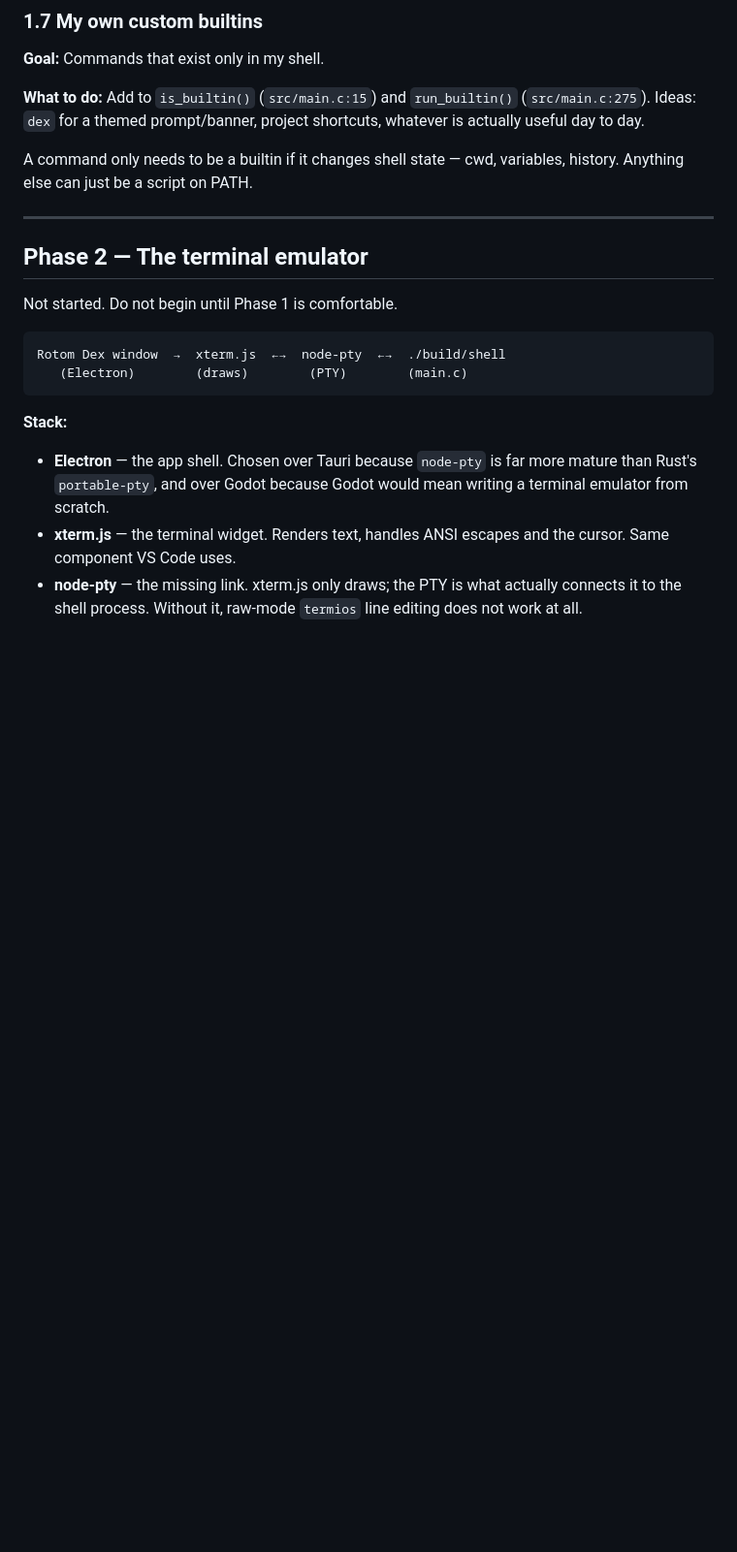
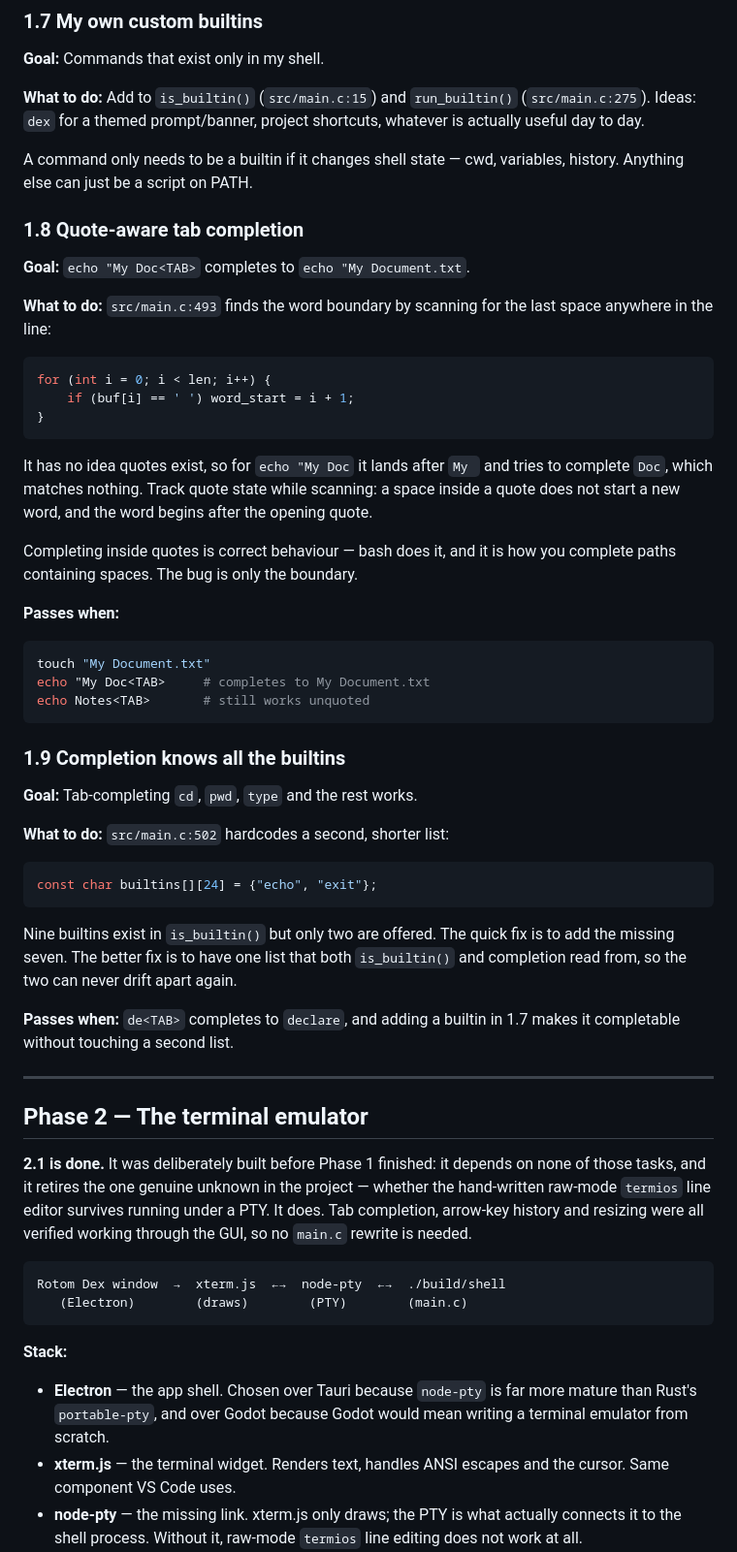
Before and after one commit to jchen208208/JC_Shell, a Markdown page: ROADMAP.md, the part around one of its changes. Shown at 97% size. Rendered like a GitHub page; blank space fills up the shorter version.

````diff
--- a/ROADMAP.md
+++ b/ROADMAP.md
@@ -158,11 +161,60 @@ whatever is actually useful day to day.
 A command only needs to be a builtin if it changes shell state — cwd, variables,
 history. Anything else can just be a script on PATH.
 
+### 1.8 Quote-aware tab completion
+
+**Goal:** `echo "My Doc<TAB>` completes to `echo "My Document.txt`.
+
+**What to do:** `src/main.c:493` finds the word boundary by scanning for the
+last space anywhere in the line:
+
+```c
+for (int i = 0; i < len; i++) {
+    if (buf[i] == ' ') word_start = i + 1;
+}
+```
+
+It has no idea quotes exist, so for `echo "My Doc` it lands after `My ` and
+tries to complete `Doc`, which matches nothing. Track quote state while
+scanning: a space inside a quote does not start a new word, and the word begins
+after the opening quote.
+
+Completing inside quotes is correct behaviour — bash does it, and it is how you
+complete paths containing spaces. The bug is only the boundary.
+
+**Passes when:**
+```sh
+touch "My Document.txt"
+echo "My Doc<TAB>     # completes to My Document.txt
+echo Notes<TAB>       # still works unquoted
+```
+
+### 1.9 Completion knows all the builtins
+
+**Goal:** Tab-completing `cd`, `pwd`, `type` and the rest works.
+
+**What to do:** `src/main.c:502` hardcodes a second, shorter list:
+
+```c
+const char builtins[][24] = {"echo", "exit"};
+```
+
+Nine builtins exist in `is_builtin()` but only two are offered. The quick fix is
+to add the missing seven. The better fix is to have one list that both
+`is_builtin()` and completion read from, so the two can never drift apart again.
+
+**Passes when:** `de<TAB>` completes to `declare`, and adding a builtin in 1.7
+makes it completable without touching a second list.
+
 ---
 
 ## Phase 2 — The terminal emulator
 
-Not started. Do not begin until Phase 1 is comfortable.
+**2.1 is done.** It was deliberately built before Phase 1 finished: it depends
+on none of those tasks, and it retires the one genuine unknown in the project —
+whether the hand-written raw-mode `termios` line editor survives running under a
+PTY. It does. Tab completion, arrow-key history and resizing were all verified
+working through the GUI, so no `main.c` rewrite is needed.
 
 ```
 Rotom Dex window  →  xterm.js  ←→  node-pty  ←→  ./build/shell
````
Also changed, not shown: other parts of ROADMAP.md (+35 -9 lines).
